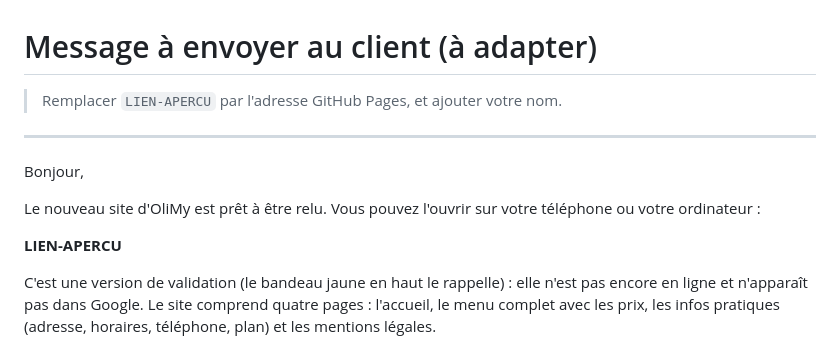
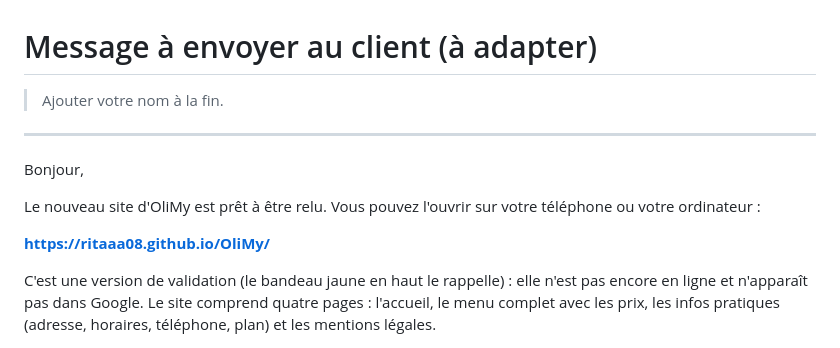
Before and after one commit to Ritaaa08/OliMy, a Markdown page: docs/message-client.md, the part around the change. Rendered like a GitHub page.

Commit message:
docs: lien de l'aperçu dans le message client
Co-Authored-By: Claude Fable 5.1 <noreply@anthropic.com>

```diff
--- a/docs/message-client.md
+++ b/docs/message-client.md
@@ -1,6 +1,6 @@
 # Message à envoyer au client (à adapter)
 
-> Remplacer `LIEN-APERCU` par l'adresse GitHub Pages, et ajouter votre nom.
+> Ajouter votre nom à la fin.
 
 ---
 
@@ -8,7 +8,7 @@ Bonjour,
 
 Le nouveau site d'OliMy est prêt à être relu. Vous pouvez l'ouvrir sur votre téléphone ou votre ordinateur :
 
-**LIEN-APERCU**
+**https://ritaaa08.github.io/OliMy/**
 
 C'est une version de validation (le bandeau jaune en haut le rappelle) : elle n'est pas encore en ligne et n'apparaît pas dans Google. Le site comprend quatre pages : l'accueil, le menu complet avec les prix, les infos pratiques (adresse, horaires, téléphone, plan) et les mentions légales.
 
```
